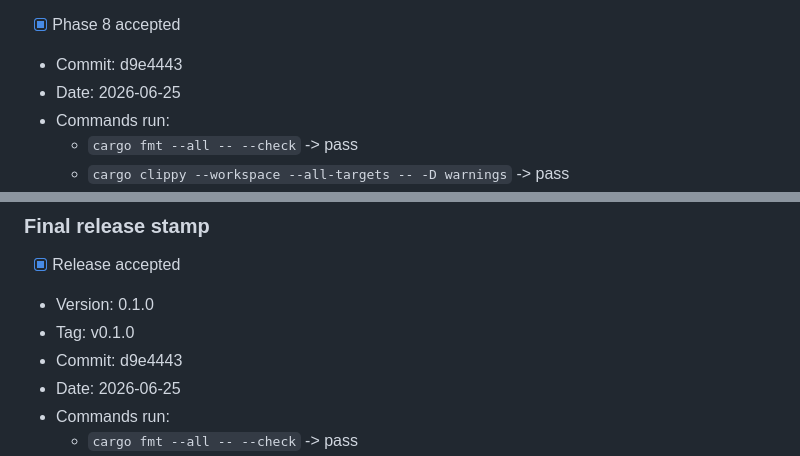
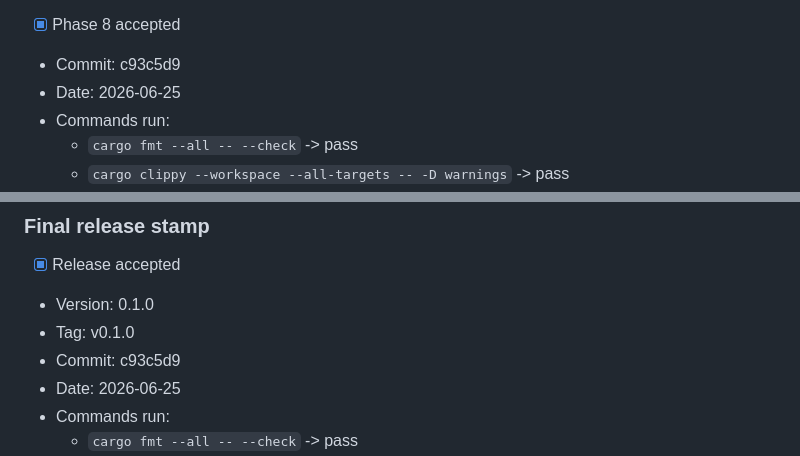
Before and after one commit to thedavidweng/vapourfly, a Markdown page: CODING_AGENT_EXECUTION_PLAN.md, 2 parts joined by grey strips. GitHub-like rendering.

```diff
--- a/CODING_AGENT_EXECUTION_PLAN.md
+++ b/CODING_AGENT_EXECUTION_PLAN.md
@@ -1306,7 +1306,7 @@ Manual release evidence required:
 
 <!-- PHASE_8_ACCEPTANCE_STAMP_START -->
 - [x] Phase 8 accepted
-- Commit: d9e4443
+- Commit: c93c5d9
 - Date: 2026-06-25
 - Commands run:
   - `cargo fmt --all -- --check` -> pass
@@ -1370,7 +1370,7 @@ cargo run -p vapourfly-cli -- recommend --fixtures data/fixtures/steam_minimal -
 - [x] Release accepted
 - Version: 0.1.0
 - Tag: v0.1.0
-- Commit: d9e4443
+- Commit: c93c5d9
 - Date: 2026-06-25
 - Commands run:
   - `cargo fmt --all -- --check` -> pass
```
Also changed, not shown: IMPLEMENTATION_GATES.md (+1 -1 lines).
